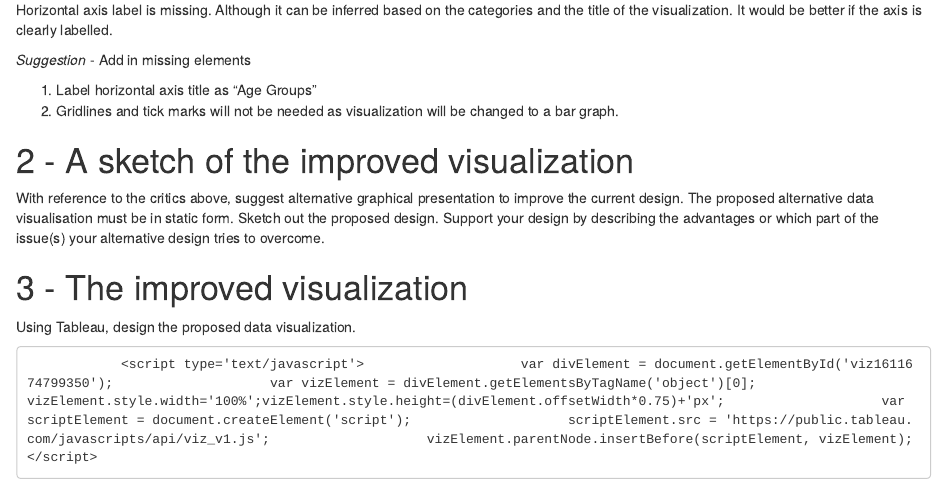
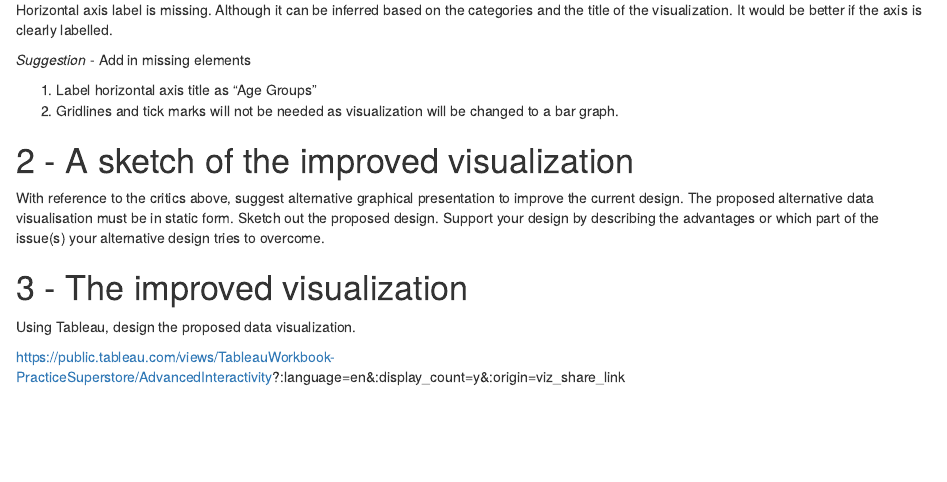
Before and after one commit to totallyheen/blog, an R Markdown document (_posts/2021-01-26-dataviz-makeover-1/dataviz-makeover-1.Rmd): the page in a window 1100 px wide, from 1890 px down. Rendered offline with R 4.5, knitr and Pandoc, with nearby package versions; drawn as R Markdown's standard HTML page in place of the format the file asks for; long lines of code are wrapped.

Commit message:
Updated Section 3 - Break

```diff
--- a/_posts/2021-01-26-dataviz-makeover-1/dataviz-makeover-1.Rmd
+++ b/_posts/2021-01-26-dataviz-makeover-1/dataviz-makeover-1.Rmd
@@ -124,4 +124,4 @@ With reference to the critics above, suggest alternative graphical presentation
 # 3 - The improved visualization
 Using Tableau, design the proposed data visualization.
 
-<div class='tableauPlaceholder' id='viz1611674799350' style='position: relative'><noscript><a href='#'><img alt=' ' src='https:&#47;&#47;public.tableau.com&#47;static&#47;images&#47;Ta&#47;TableauWorkbook-PracticeSuperstore&#47;AdvancedInteractivity&#47;1_rss.png' style='border: none' /></a></noscript><object class='tableauViz'  style='display:none;'><param name='host_url' value='https%3A%2F%2Fpublic.tableau.com%2F' /> <param name='embed_code_version' value='3' /> <param name='site_root' value='' /><param name='name' value='TableauWorkbook-PracticeSuperstore&#47;AdvancedInteractivity' /><param name='tabs' value='no' /><param name='toolbar' value='yes' /><param name='static_image' value='https:&#47;&#47;public.tableau.com&#47;static&#47;images&#47;Ta&#47;TableauWorkbook-PracticeSuperstore&#47;AdvancedInteractivity&#47;1.png' /> <param name='animate_transition' value='yes' /><param name='display_static_image' value='yes' /><param name='display_spinner' value='yes' /><param name='display_overlay' value='yes' /><param name='display_count' value='yes' /><param name='language' value='en' /></object></div>                <script type='text/javascript'>                    var divElement = document.getElementById('viz1611674799350');                    var vizElement = divElement.getElementsByTagName('object')[0];                    vizElement.style.width='100%';vizElement.style.height=(divElement.offsetWidth*0.75)+'px';                    var scriptElement = document.createElement('script');                    scriptElement.src = 'https://public.tableau.com/javascripts/api/viz_v1.js';                    vizElement.parentNode.insertBefore(scriptElement, vizElement);                </script>
+https://public.tableau.com/views/TableauWorkbook-PracticeSuperstore/AdvancedInteractivity?:language=en&:display_count=y&:origin=viz_share_link
```
Also changed, not shown: _posts/2021-01-26-dataviz-makeover-1/dataviz-makeover-1.html, 3 other files.
